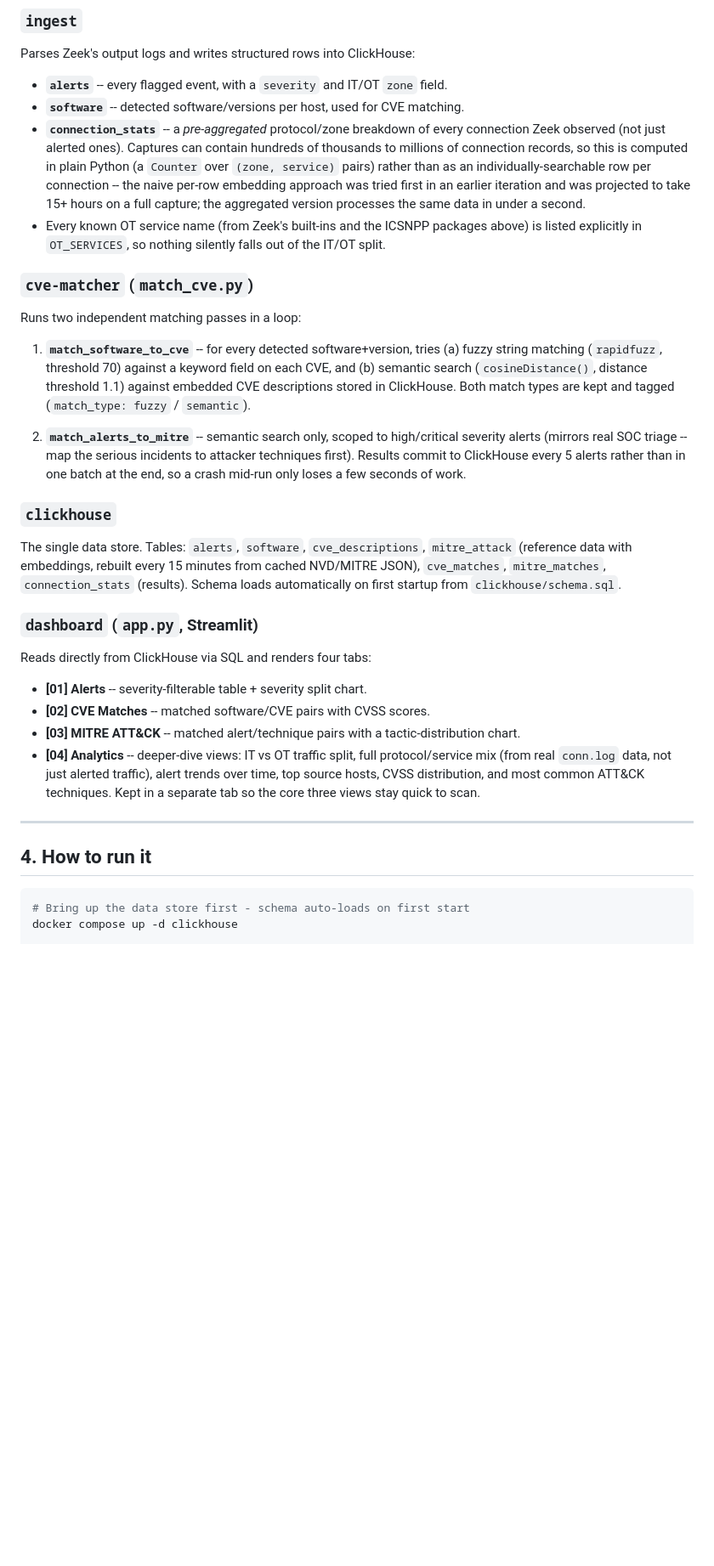
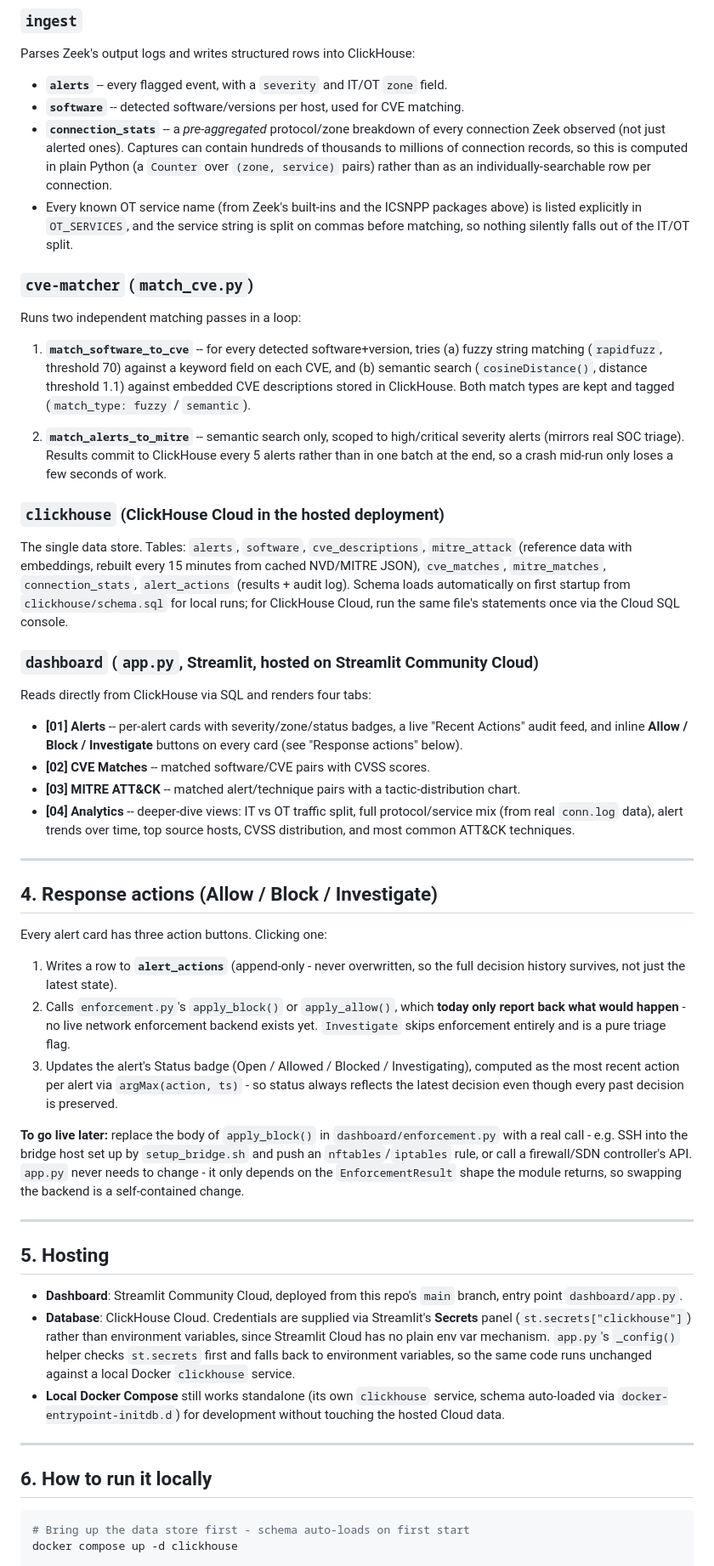
Before and after one commit to techmugger/network-ids-zeek-chromadb, a Markdown page: README.md, the part around one of its changes. Shown at 85% size. Rendered like a GitHub page; blank space fills up the shorter version.

Commit message:
Update README: document response actions, Cloud hosting, OT fix; remove viva Q&A section

````diff
--- a/README.md
+++ b/README.md
@@ -86,12 +111,10 @@ Parses Zeek's output logs and writes structured rows into ClickHouse:
   every connection Zeek observed (not just alerted ones). Captures can
   contain hundreds of thousands to millions of connection records, so
   this is computed in plain Python (a `Counter` over `(zone, service)`
-  pairs) rather than as an individually-searchable row per connection --
-  the naive per-row embedding approach was tried first in an earlier
-  iteration and was projected to take 15+ hours on a full capture; the
-  aggregated version processes the same data in under a second.
+  pairs) rather than as an individually-searchable row per connection.
 - Every known OT service name (from Zeek's built-ins and the ICSNPP
-  packages above) is listed explicitly in `OT_SERVICES`, so nothing
+  packages above) is listed explicitly in `OT_SERVICES`, and the
+  service string is split on commas before matching, so nothing
   silently falls out of the IT/OT split.
 
 ### `cve-matcher` (`match_cve.py`)
@@ -105,33 +128,75 @@ Runs two independent matching passes in a loop:
    tagged (`match_type: fuzzy` / `semantic`).
 
 2. **`match_alerts_to_mitre`** -- semantic search only, scoped to
-   high/critical severity alerts (mirrors real SOC triage -- map the
-   serious incidents to attacker techniques first). Results commit to
-   ClickHouse every 5 alerts rather than in one batch at the end, so a
-   crash mid-run only loses a few seconds of work.
+   high/critical severity alerts (mirrors real SOC triage). Results
+   commit to ClickHouse every 5 alerts rather than in one batch at the
+   end, so a crash mid-run only loses a few seconds of work.
 
-### `clickhouse`
+### `clickhouse` (ClickHouse Cloud in the hosted deployment)
 The single data store. Tables: `alerts`, `software`, `cve_descriptions`,
 `mitre_attack` (reference data with embeddings, rebuilt every 15 minutes
 from cached NVD/MITRE JSON), `cve_matches`, `mitre_matches`,
-`connection_stats` (results). Schema loads automatically on first
-startup from `clickhouse/schema.sql`.
+`connection_stats`, `alert_actions` (results + audit log). Schema loads
+automatically on first startup from `clickhouse/schema.sql` for local
+runs; for ClickHouse Cloud, run the same file's statements once via the
+Cloud SQL console.
 
-### `dashboard` (`app.py`, Streamlit)
+### `dashboard` (`app.py`, Streamlit, hosted on Streamlit Community Cloud)
 Reads directly from ClickHouse via SQL and renders four tabs:
-- **[01] Alerts** -- severity-filterable table + severity split chart.
+- **[01] Alerts** -- per-alert cards with severity/zone/status badges,
+  a live "Recent Actions" audit feed, and inline **Allow / Block /
+  Investigate** buttons on every card (see "Response actions" below).
 - **[02] CVE Matches** -- matched software/CVE pairs with CVSS scores.
 - **[03] MITRE ATT&CK** -- matched alert/technique pairs with a
   tactic-distribution chart.
 - **[04] Analytics** -- deeper-dive views: IT vs OT traffic split, full
-  protocol/service mix (from real `conn.log` data, not just alerted
-  traffic), alert trends over time, top source hosts, CVSS distribution,
-  and most common ATT&CK techniques. Kept in a separate tab so the core
-  three views stay quick to scan.
+  protocol/service mix (from real `conn.log` data), alert trends over
+  time, top source hosts, CVSS distribution, and most common ATT&CK
+  techniques.
 
 ---
 
-## 4. How to run it
+## 4. Response actions (Allow / Block / Investigate)
+
+Every alert card has three action buttons. Clicking one:
+
+1. Writes a row to **`alert_actions`** (append-only - never overwritten,
+   so the full decision history survives, not just the latest state).
+2. Calls `enforcement.py`'s `apply_block()` or `apply_allow()`, which
+   **today only report back what would happen** - no live network
+   enforcement backend exists yet. `Investigate` skips enforcement
+   entirely and is a pure triage flag.
+3. Updates the alert's Status badge (Open / Allowed / Blocked /
+   Investigating), computed as the most recent action per alert via
+   `argMax(action, ts)` - so status always reflects the latest decision
+   even though every past decision is preserved.
+
+**To go live later:** replace the body of `apply_block()` in
+`dashboard/enforcement.py` with a real call - e.g. SSH into the bridge
+host set up by `setup_bridge.sh` and push an `nftables`/`iptables` rule,
+or call a firewall/SDN controller's API. `app.py` never needs to
+change - it only depends on the `EnforcementResult` shape the module
+returns, so swapping the backend is a self-contained change.
+
+---
+
+## 5. Hosting
+
+- **Dashboard**: Streamlit Community Cloud, deployed from this repo's
+  `main` branch, entry point `dashboard/app.py`.
+- **Database**: ClickHouse Cloud. Credentials are supplied via
+  Streamlit's **Secrets** panel (`st.secrets["clickhouse"]`) rather than
+  environment variables, since Streamlit Cloud has no plain env var
+  mechanism. `app.py`'s `_config()` helper checks `st.secrets` first and
+  falls back to environment variables, so the same code runs unchanged
+  against a local Docker `clickhouse` service.
+- **Local Docker Compose** still works standalone (its own `clickhouse`
+  service, schema auto-loaded via `docker-entrypoint-initdb.d`) for
+  development without touching the hosted Cloud data.
+
+---
+
+## 6. How to run it locally
 
 ```bash
 # Bring up the data store first - schema auto-loads on first start
````
Also changed, not shown: other parts of README.md (+70 -86 lines).
